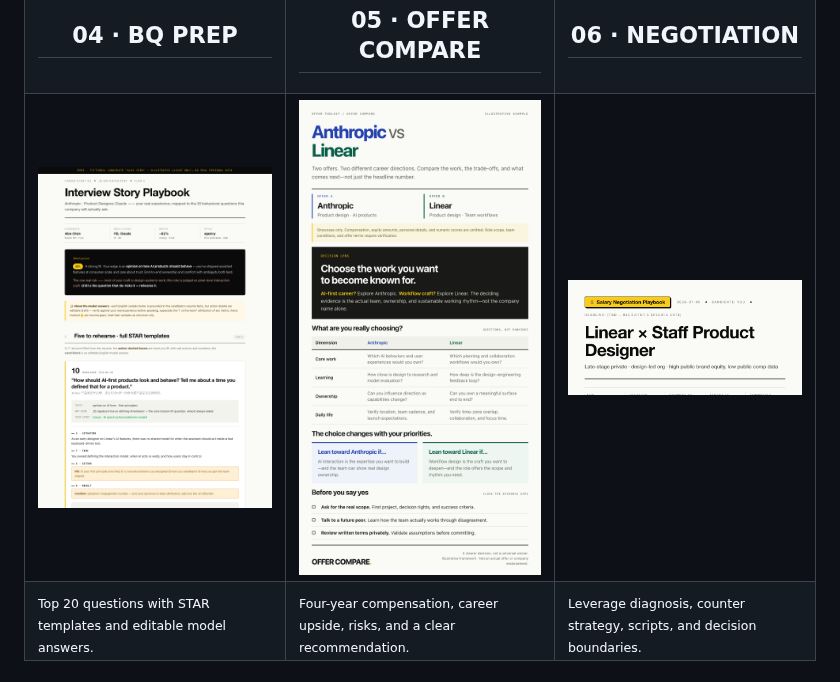
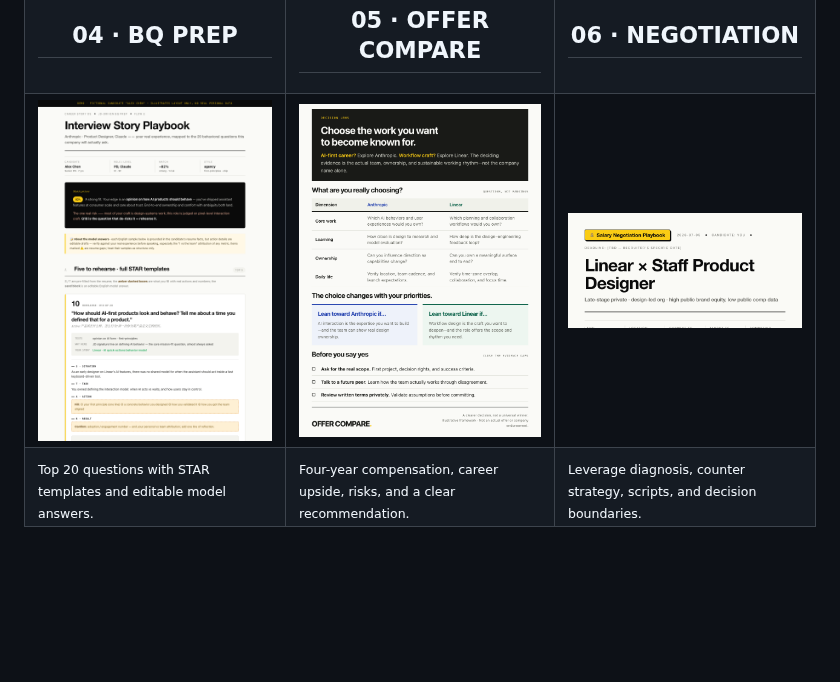
Before and after one commit to yanliudesign/offer-toolkit-skill, a Markdown page: README.md, the part around the change. Drawn GitHub-style; pictures changed too: docs/showcase/en/05-offer-compare-v4.png (added); blank space fills up the shorter version.

Commit message:
docs: shorten offer compare previews

```diff
--- a/README.md
+++ b/README.md
@@ -72,7 +72,7 @@ Six job-hunting tools bundled as an agent skill pack. Use the whole thing, or ju
 </tr>
 <tr>
 <td valign="top"><img src="docs/showcase/en/04-bq-prep-v2.png" alt="bq-skill behavioral interview prep report preview" width="100%"></td>
-<td valign="top"><img src="docs/showcase/en/05-offer-compare-v3.png" alt="offer-compare-skill decision report preview" width="100%"></td>
+<td valign="top"><img src="docs/showcase/en/05-offer-compare-v4.png" alt="offer-compare-skill decision report preview" width="100%"></td>
 <td valign="top"><img src="docs/showcase/en/06-salary-negotiation-v2.png" alt="salary-negotiation-skill playbook preview" width="100%"></td>
 </tr>
 <tr>
```
Also changed, not shown: README.zh.md (+1 -1 lines), docs/showcase/zh/05-offer-compare-v4.png (added).
